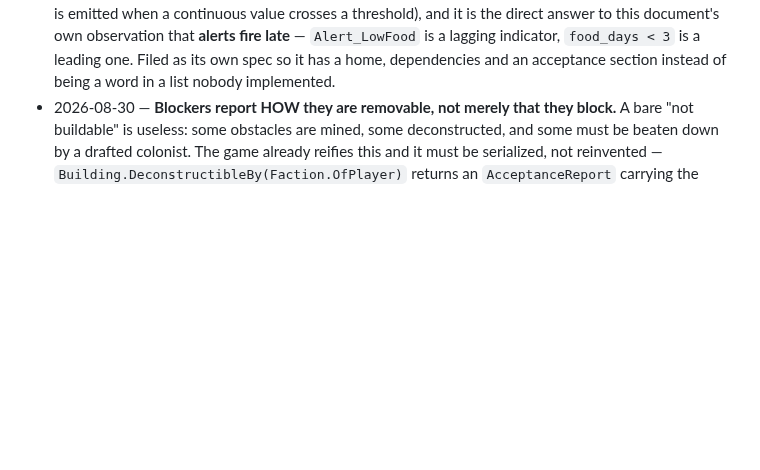
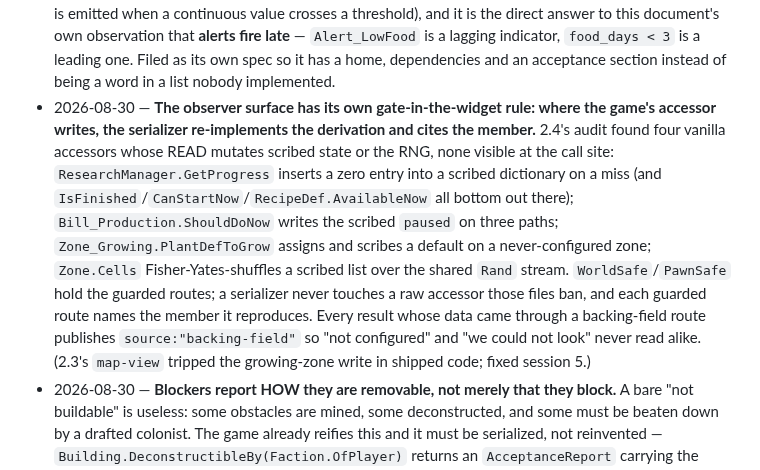
Before and after one commit to Borges-Fable/autorimmer, a Markdown page: DESIGN.md, the part around the change. GitHub-like rendering; blank space fills up the shorter version.

```diff
--- a/DESIGN.md
+++ b/DESIGN.md
@@ -302,6 +302,21 @@ queue by default (an agent flailing mid-experiment must not page triage).
   lagging indicator, `food_days < 3` is a leading one. Filed as its own spec so
   it has a home, dependencies and an acceptance section instead of being a word
   in a list nobody implemented.
+- 2026-08-30 — **The observer surface has its own gate-in-the-widget rule:
+  where the game's accessor writes, the serializer re-implements the
+  derivation and cites the member.** 2.4's audit found four vanilla accessors
+  whose READ mutates scribed state or the RNG, none visible at the call site:
+  `ResearchManager.GetProgress` inserts a zero entry into a scribed dictionary
+  on a miss (and `IsFinished`/`CanStartNow`/`RecipeDef.AvailableNow` all
+  bottom out there); `Bill_Production.ShouldDoNow` writes the scribed `paused`
+  on three paths; `Zone_Growing.PlantDefToGrow` assigns and scribes a default
+  on a never-configured zone; `Zone.Cells` Fisher-Yates-shuffles a scribed
+  list over the shared `Rand` stream. `WorldSafe`/`PawnSafe` hold the guarded
+  routes; a serializer never touches a raw accessor those files ban, and each
+  guarded route names the member it reproduces. Every result whose data came
+  through a backing-field route publishes `source:"backing-field"` so "not
+  configured" and "we could not look" never read alike. (2.3's `map-view`
+  tripped the growing-zone write in shipped code; fixed session 5.)
 - 2026-08-30 — **Blockers report HOW they are removable, not merely that they
   block.** A bare "not buildable" is useless: some obstacles are mined, some
   deconstructed, and some must be beaten down by a drafted colonist. The game
```
Also changed, not shown: JOURNAL.md (+1 -1 lines), README.md (+8 -4 lines).
